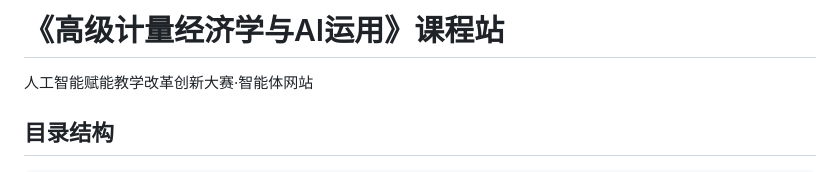
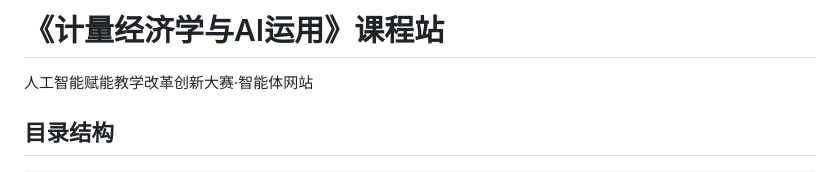
Before and after one commit to lamontbeau/Econ-class, a Markdown page: README.md, the part around the change. GitHub-like rendering.

```diff
--- a/README.md
+++ b/README.md
@@ -1,4 +1,4 @@
-# 《高级计量经济学与AI运用》课程站
+# 《计量经济学与AI运用》课程站
 
 人工智能赋能教学改革创新大赛·智能体网站
 
```
